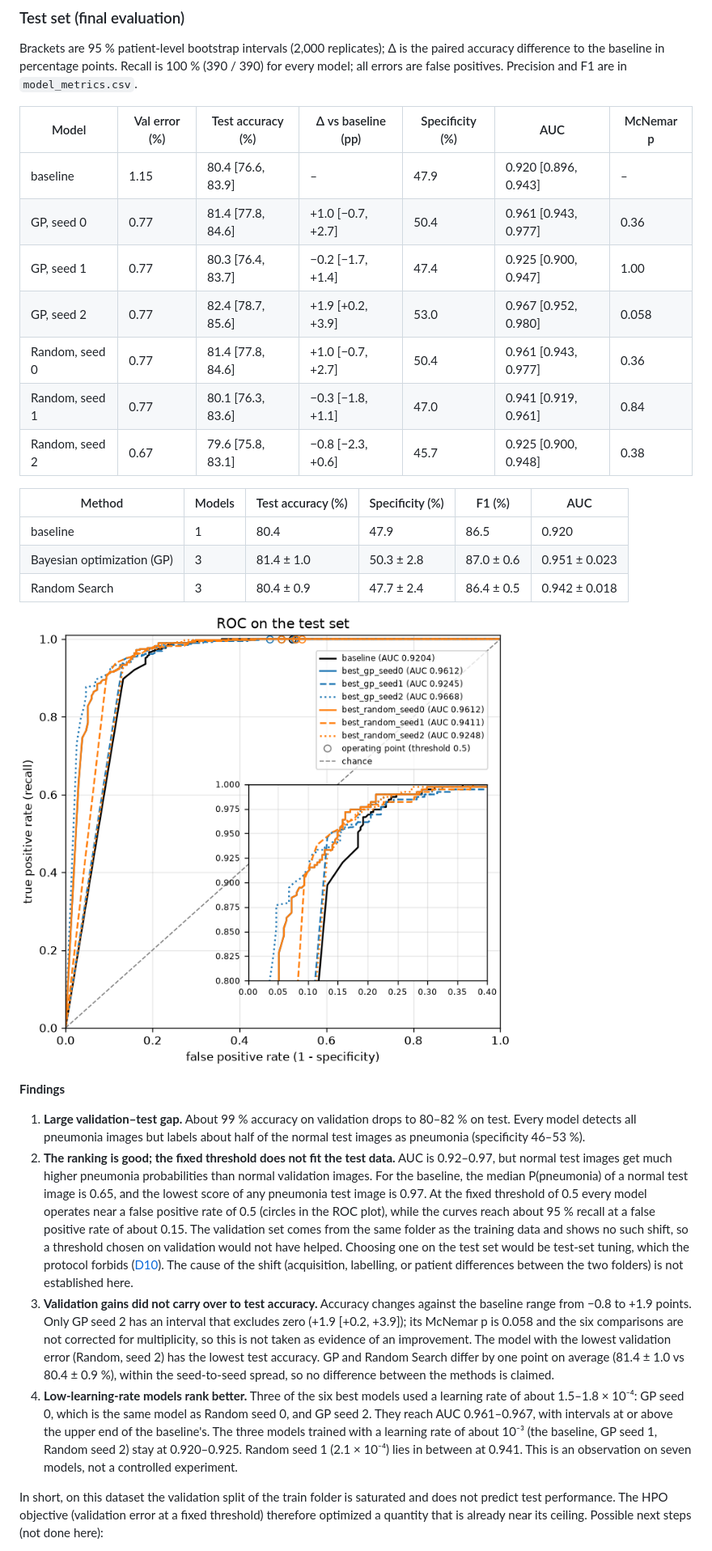
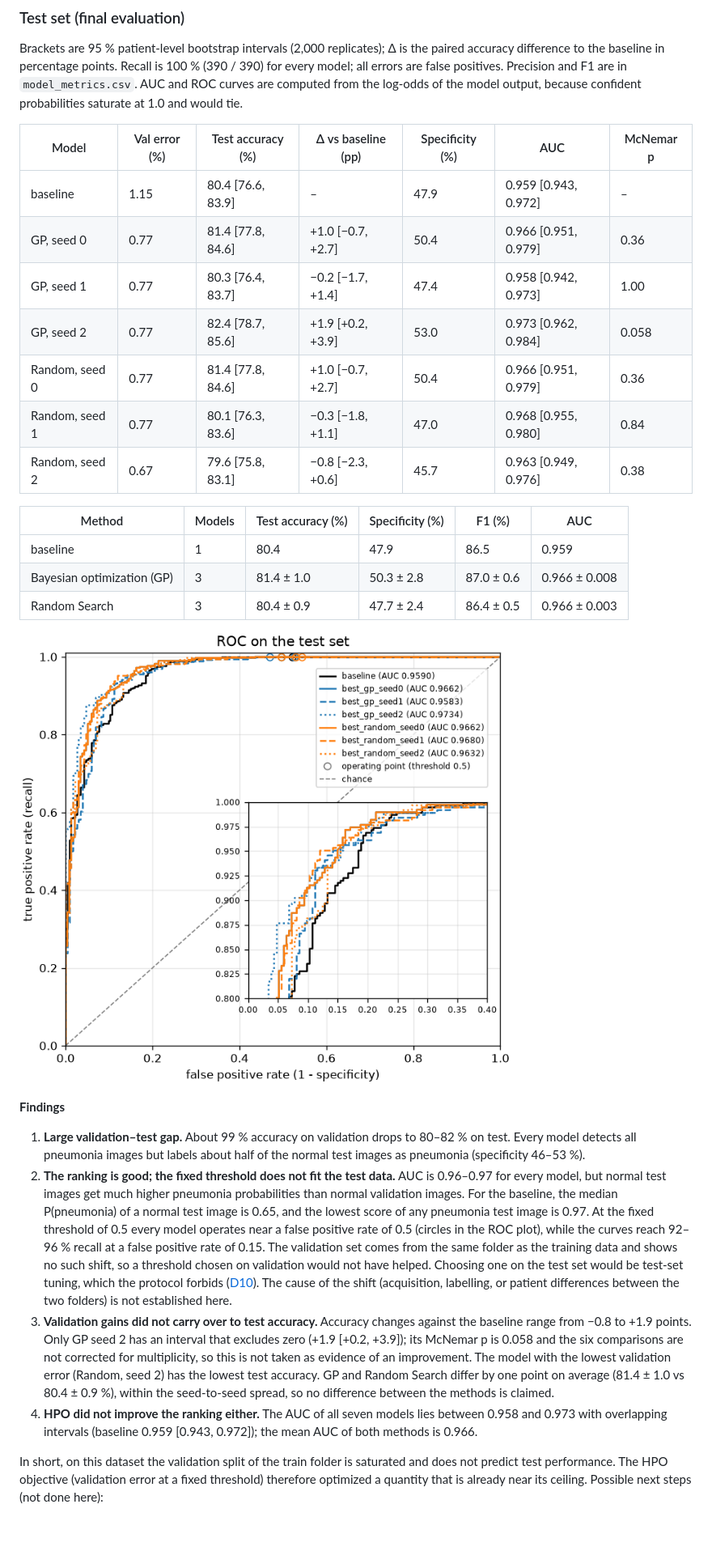
Before and after one commit to emirhantash/chest-xray-pneumonia-transfer-learning, a Markdown page: README.md, the part around the change. Shown at 81% size. Drawn GitHub-style; pictures changed too: docs/figures/roc_test.png; blank space fills up the shorter version.

Commit message:
docs: correct test AUC values and drop the learning-rate finding

```diff
--- a/README.md
+++ b/README.md
@@ -245,22 +245,24 @@ every training and HPO decision was fixed. Raw outputs are under `outputs/` (not
 Brackets are 95 % patient-level bootstrap intervals (2,000 replicates); Δ is the paired
 accuracy difference to the baseline in percentage points. Recall is 100 % (390 / 390) for
 every model; all errors are false positives. Precision and F1 are in `model_metrics.csv`.
+AUC and ROC curves are computed from the log-odds of the model output, because confident
+probabilities saturate at 1.0 and would tie.
 
 | Model | Val error (%) | Test accuracy (%) | Δ vs baseline (pp) | Specificity (%) | AUC | McNemar p |
 |---|---|---|---|---|---|---|
-| baseline | 1.15 | 80.4 [76.6, 83.9] | – | 47.9 | 0.920 [0.896, 0.943] | – |
-| GP, seed 0 | 0.77 | 81.4 [77.8, 84.6] | +1.0 [−0.7, +2.7] | 50.4 | 0.961 [0.943, 0.977] | 0.36 |
-| GP, seed 1 | 0.77 | 80.3 [76.4, 83.7] | −0.2 [−1.7, +1.4] | 47.4 | 0.925 [0.900, 0.947] | 1.00 |
-| GP, seed 2 | 0.77 | 82.4 [78.7, 85.6] | +1.9 [+0.2, +3.9] | 53.0 | 0.967 [0.952, 0.980] | 0.058 |
-| Random, seed 0 | 0.77 | 81.4 [77.8, 84.6] | +1.0 [−0.7, +2.7] | 50.4 | 0.961 [0.943, 0.977] | 0.36 |
-| Random, seed 1 | 0.77 | 80.1 [76.3, 83.6] | −0.3 [−1.8, +1.1] | 47.0 | 0.941 [0.919, 0.961] | 0.84 |
-| Random, seed 2 | 0.67 | 79.6 [75.8, 83.1] | −0.8 [−2.3, +0.6] | 45.7 | 0.925 [0.900, 0.948] | 0.38 |
+| baseline | 1.15 | 80.4 [76.6, 83.9] | – | 47.9 | 0.959 [0.943, 0.972] | – |
+| GP, seed 0 | 0.77 | 81.4 [77.8, 84.6] | +1.0 [−0.7, +2.7] | 50.4 | 0.966 [0.951, 0.979] | 0.36 |
+| GP, seed 1 | 0.77 | 80.3 [76.4, 83.7] | −0.2 [−1.7, +1.4] | 47.4 | 0.958 [0.942, 0.973] | 1.00 |
+| GP, seed 2 | 0.77 | 82.4 [78.7, 85.6] | +1.9 [+0.2, +3.9] | 53.0 | 0.973 [0.962, 0.984] | 0.058 |
+| Random, seed 0 | 0.77 | 81.4 [77.8, 84.6] | +1.0 [−0.7, +2.7] | 50.4 | 0.966 [0.951, 0.979] | 0.36 |
+| Random, seed 1 | 0.77 | 80.1 [76.3, 83.6] | −0.3 [−1.8, +1.1] | 47.0 | 0.968 [0.955, 0.980] | 0.84 |
+| Random, seed 2 | 0.67 | 79.6 [75.8, 83.1] | −0.8 [−2.3, +0.6] | 45.7 | 0.963 [0.949, 0.976] | 0.38 |
 
 | Method | Models | Test accuracy (%) | Specificity (%) | F1 (%) | AUC |
 |---|---|---|---|---|---|
-| baseline | 1 | 80.4 | 47.9 | 86.5 | 0.920 |
-| Bayesian optimization (GP) | 3 | 81.4 ± 1.0 | 50.3 ± 2.8 | 87.0 ± 0.6 | 0.951 ± 0.023 |
-| Random Search | 3 | 80.4 ± 0.9 | 47.7 ± 2.4 | 86.4 ± 0.5 | 0.942 ± 0.018 |
+| baseline | 1 | 80.4 | 47.9 | 86.5 | 0.959 |
+| Bayesian optimization (GP) | 3 | 81.4 ± 1.0 | 50.3 ± 2.8 | 87.0 ± 0.6 | 0.966 ± 0.008 |
+| Random Search | 3 | 80.4 ± 0.9 | 47.7 ± 2.4 | 86.4 ± 0.5 | 0.966 ± 0.003 |
 
 ![ROC curves of all models on the test set](docs/figures/roc_test.png)
 
@@ -269,12 +271,12 @@ every model; all errors are false positives. Precision and F1 are in `model_metr
 1. **Large validation–test gap.** About 99 % accuracy on validation drops to 80–82 % on test.
    Every model detects all pneumonia images but labels about half of the normal test images
    as pneumonia (specificity 46–53 %).
-2. **The ranking is good; the fixed threshold does not fit the test data.** AUC is 0.92–0.97,
-   but normal test images get much higher pneumonia probabilities than normal validation
+2. **The ranking is good; the fixed threshold does not fit the test data.** AUC is 0.96–0.97
+   for every model, but normal test images get much higher pneumonia probabilities than normal validation
    images. For the baseline, the median P(pneumonia) of a normal test image is 0.65, and the
    lowest score of any pneumonia test image is 0.97. At the fixed threshold of 0.5 every
    model operates near a false positive rate of 0.5 (circles in the ROC plot), while the
-   curves reach about 95 % recall at a false positive rate of about 0.15. The validation set
+   curves reach 92–96 % recall at a false positive rate of 0.15. The validation set
    comes from the same folder as the training data and shows no such shift, so a threshold
    chosen on validation would not have helped. Choosing one on the test set would be test-set
    tuning, which the protocol forbids
@@ -288,12 +290,9 @@ every model; all errors are false positives. Precision and F1 are in `model_metr
    with the lowest validation error (Random, seed 2) has the lowest test accuracy. GP and
    Random Search differ by one point on average (81.4 ± 1.0 vs 80.4 ± 0.9 %), within the
    seed-to-seed spread, so no difference between the methods is claimed.
-4. **Low-learning-rate models rank better.** Three of the six best models used a learning
-   rate of about 1.5–1.8 × 10⁻⁴: GP seed 0, which is the same model as Random seed 0, and GP
-   seed 2. They reach AUC 0.961–0.967, with intervals at or above the upper end of the
-   baseline's. The three models trained with a learning rate of about 10⁻³ (the baseline,
-   GP seed 1, Random seed 2) stay at 0.920–0.925. Random seed 1 (2.1 × 10⁻⁴) lies in
-   between at 0.941. This is an observation on seven models, not a controlled experiment.
+4. **HPO did not improve the ranking either.** The AUC of all seven models lies between
+   0.958 and 0.973 with overlapping intervals (baseline 0.959 [0.943, 0.972]); the mean AUC
+   of both methods is 0.966.
 
 In short, on this dataset the validation split of the train folder is saturated and does not
 predict test performance. The HPO objective (validation error at a fixed threshold) therefore
```
Also changed, not shown: docs/deviations_from_interim_report.md (+15 -2 lines).
